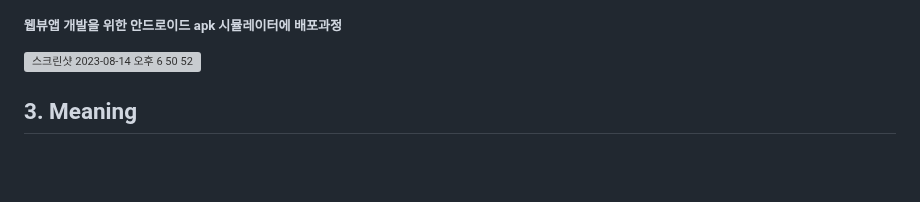
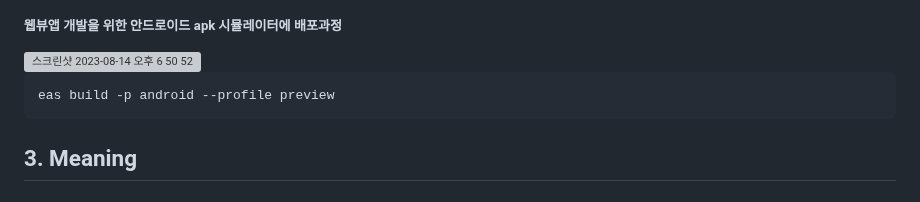
Before and after one commit to hachanghyun/AILottoAnalystWeb, a Markdown page: README.md, the part around the change. Rendered like a GitHub page; blank space fills up the shorter version; grey boxes are pictures that could not be loaded.

```diff
--- a/README.md
+++ b/README.md
@@ -84,6 +84,7 @@
 ##### 웹뷰앱 개발을 위한 안드로이드 apk 시뮬레이터에 배포과정
   <img width="1113" alt="스크린샷 2023-08-14 오후 6 50 52" src="https://github.com/hachanghyun/chatGptLotto/assets/33058284/b833b813-010e-4dda-8cfc-522196f3678b">
 
+    eas build -p android --profile preview
 ## 3. Meaning
 
 ## 4. Technology Stack(s)
```
